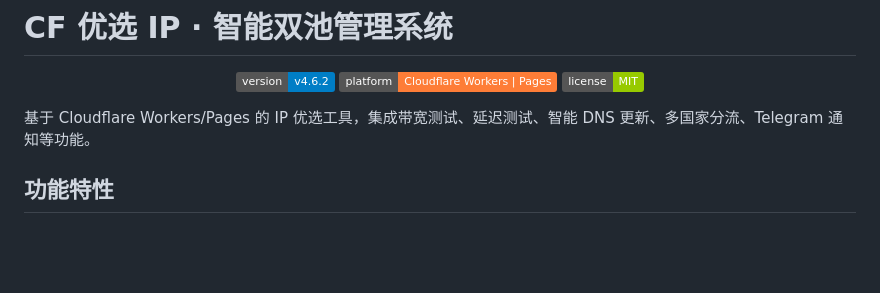
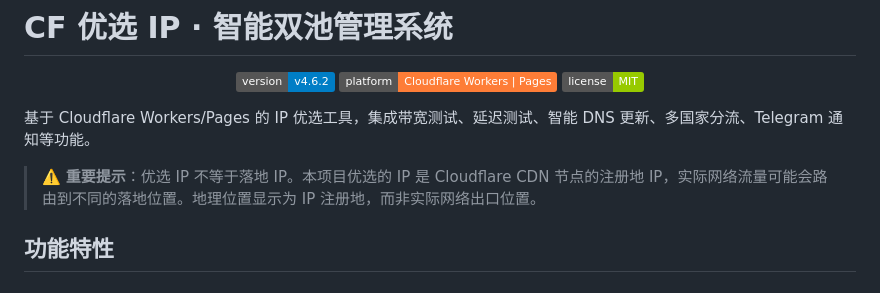
Before and after one commit to ldg118/CF-Worker-BestIP, a Markdown page: README.md, the part around the change. Drawn GitHub-style; badges without logos; blank space fills up the shorter version.

Commit message:
关于优选IP和落地IP的提示

```diff
--- a/README.md
+++ b/README.md
@@ -7,6 +7,8 @@
 </p>
 
 基于 Cloudflare Workers/Pages 的 IP 优选工具，集成带宽测试、延迟测试、智能 DNS 更新、多国家分流、Telegram 通知等功能。
+
+> ⚠️ **重要提示**：优选 IP 不等于落地 IP。本项目优选的 IP 是 Cloudflare CDN 节点的注册地 IP，实际网络流量可能会路由到不同的落地位置。地理位置显示为 IP 注册地，而非实际网络出口位置。
 
 ## 功能特性
 
```
